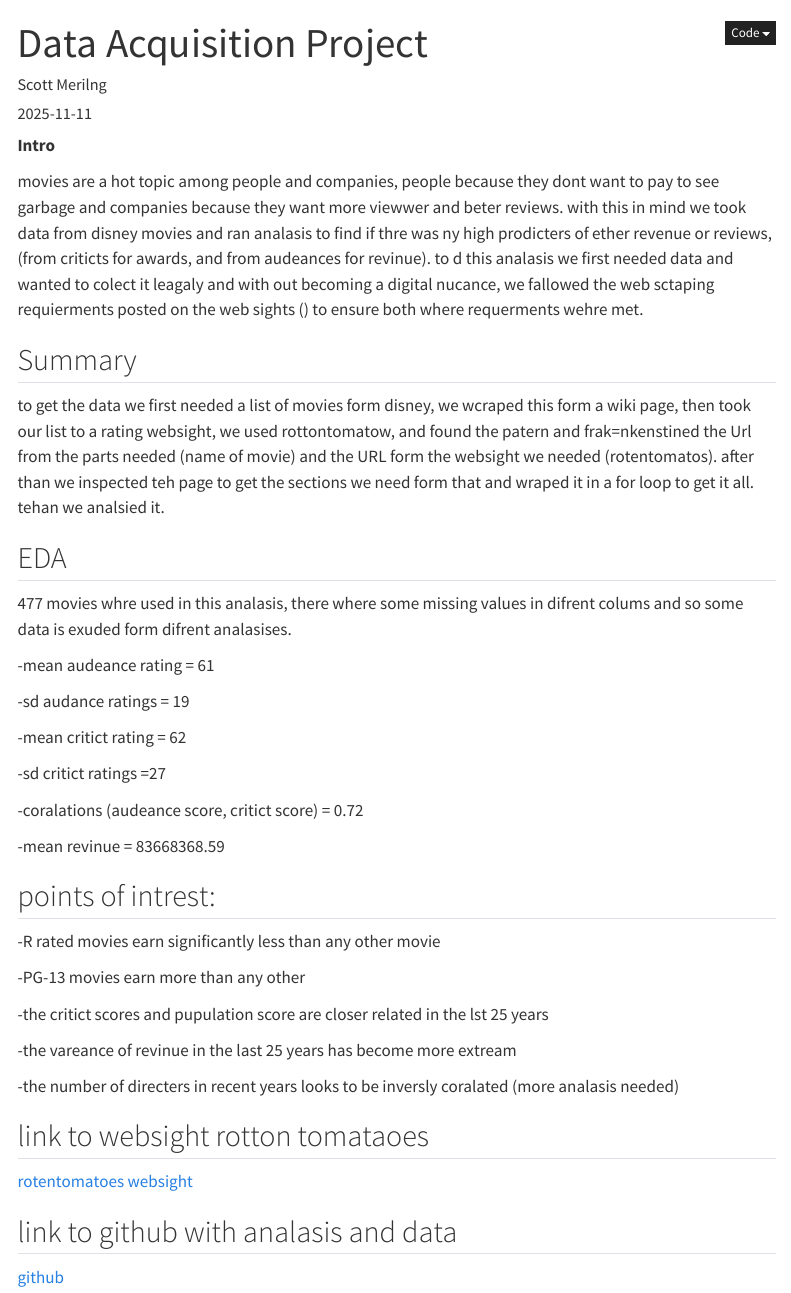
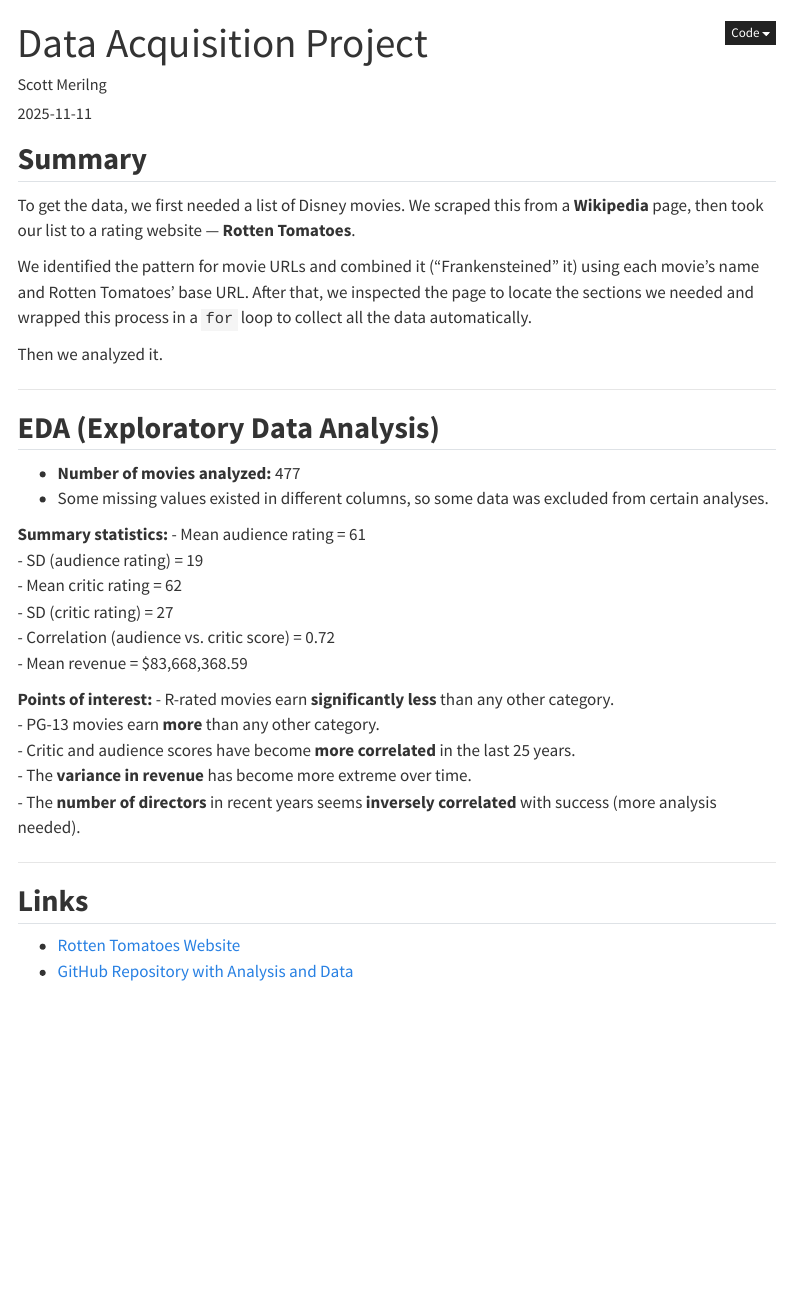
Before and after one commit to sam-de-jam/blog_last_try, a Quarto document (projects/data-acquisition.qmd): the page in a window 1100 px wide, from its top. Rendered offline with R 4.5, knitr and Pandoc in place of Quarto, with nearby package versions; menus at the side of the page are left out.

Commit message:
last one i think

```diff
--- a/projects/data-acquisition.qmd
+++ b/projects/data-acquisition.qmd
@@ -8,49 +8,39 @@ format:
     toc: true
 ---
 
-**Intro**
+## **Summary**
 
-movies are a hot topic among people and companies, people because they dont want to pay to see garbage and companies because they want more viewwer and beter reviews. with this in mind we took data from disney movies and ran analasis to find if thre was ny high prodicters of ether revenue or reviews,(from criticts for awards, and from audeances for revinue).
-to d this analasis we first needed data and wanted to colect it leagaly and with out becoming a digital nucance, we fallowed the web sctaping requierments posted on the web sights (\robots) to ensure both where requerments wehre met.
+To get the data, we first needed a list of Disney movies. We scraped this from a **Wikipedia** page, then took our list to a rating website — **Rotten Tomatoes**.
 
-## Summary
+We identified the pattern for movie URLs and combined it (“Frankensteined” it) using each movie’s name and Rotten Tomatoes’ base URL. After that, we inspected the page to locate the sections we needed and wrapped this process in a `for` loop to collect all the data automatically.
 
-to get the data we first needed a list of movies form disney, we wcraped this form a wiki page, then took our list to a rating websight, we used rottontomatow, and found the patern and frak=nkenstined the Url from the parts needed (name of movie) and the URL form the websight we needed (rotentomatos). after than we inspected teh page to get the sections we need form that and wraped it in a for loop to get it all.
-tehan we analsied it.
+Then we analyzed it.
 
-## EDA
+---
 
-477 movies whre used in this analasis, there where some missing values in difrent colums and so some data is exuded form difrent analasises.
+## **EDA (Exploratory Data Analysis)**
 
--mean audeance rating = 61
+- **Number of movies analyzed:** 477
+- Some missing values existed in different columns, so some data was excluded from certain analyses.
 
--sd audance ratings = 19
+**Summary statistics:**
+- Mean audience rating = 61
+- SD (audience rating) = 19
+- Mean critic rating = 62
+- SD (critic rating) = 27
+- Correlation (audience vs. critic score) = 0.72
+- Mean revenue = \$83,668,368.59
 
--mean critict rating = 62
+**Points of interest:**
+- R-rated movies earn **significantly less** than any other category.
+- PG-13 movies earn **more** than any other category.
+- Critic and audience scores have become **more correlated** in the last 25 years.
+- The **variance in revenue** has become more extreme over time.
+- The **number of directors** in recent years seems **inversely correlated** with success (more analysis needed).
 
--sd critict ratings =27
+---
 
--coralations (audeance score, critict score) = 0.72
+## **Links**
 
--mean revinue = 83668368.59
-
-## points of intrest:
-
--R rated movies earn significantly less than any   other movie
-
--PG-13 movies earn more than any other
-
--the critict scores and pupulation score are closer related in the lst 25 years
-
--the vareance of revinue in the last 25 years has become more extream
-
--the number of directers in recent years looks to be inversly coralated (more analasis needed)
-
-
-## link to websight rotton tomataoes
-
-  [rotentomatoes websight](https://editorial.rottentomatoes.com/guide/140-essential-action-movies-to-watch-now/)
-
-## link to github with analasis and data
-
-  [github](https://github.com/CNelson2004/Movies_Analysis)
+- [Rotten Tomatoes Website](https://www.rottentomatoes.com/)
+- [GitHub Repository with Analysis and Data](https://github.com/CNelson2004/Movies_Analysis)
```
Also changed, not shown: docs/search.json, 1 other file.
